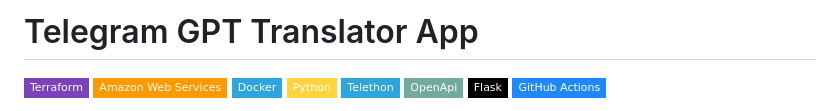
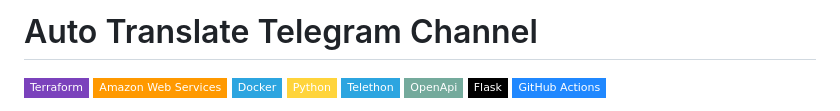
Before and after one commit to bjkawecki/Auto-Translate-Telegram-Channel, a Markdown page: README.md, the part around the change. Rendered like a GitHub page; badges without logos.

```diff
--- a/README.md
+++ b/README.md
@@ -1,4 +1,4 @@
-# Telegram GPT Translator App
+# Auto Translate Telegram Channel
 
 ![Terraform](https://img.shields.io/badge/Terraform-7B42BC?style=flat-square&logo=terraform&logoColor=white)
 ![AWS](https://img.shields.io/badge/Amazon_Web_Services-FF9900?style=flat-square&logo=amazonwebservices&logoColor=white)
```
